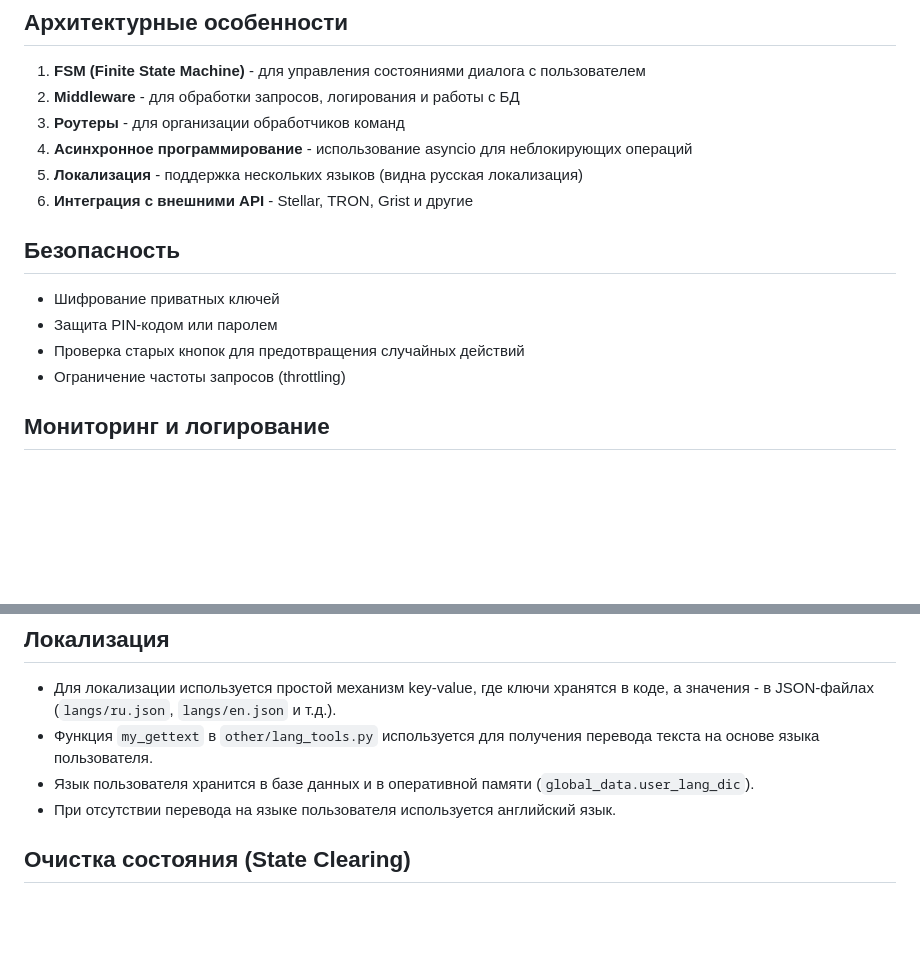
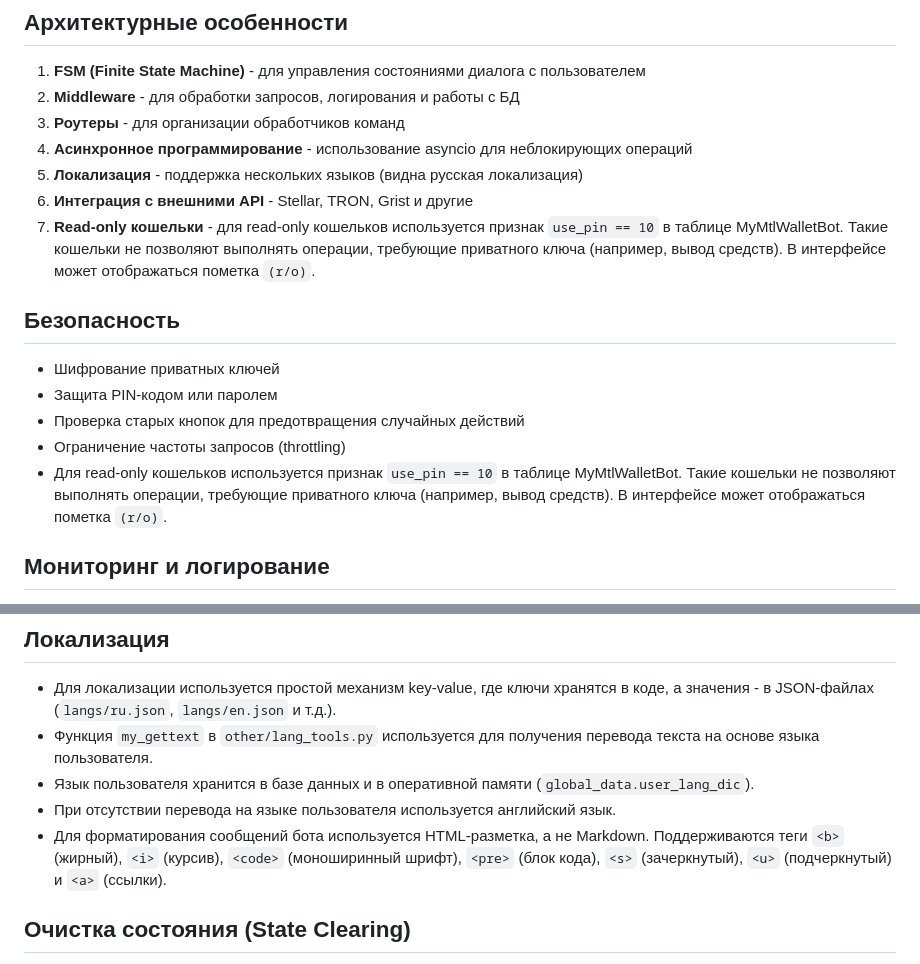
Before and after one commit to attid/MyMTLWalletBot, a Markdown page: PROJECT_OVERVIEW.md, 2 parts joined by grey strips. GitHub-like rendering; blank space fills up the shorter version.

Commit message:
✨ docs: update project overview to include details on read-only wallets and their limitations

```diff
--- a/PROJECT_OVERVIEW.md
+++ b/PROJECT_OVERVIEW.md
@@ -83,6 +83,7 @@
 4. **Асинхронное программирование** - использование asyncio для неблокирующих операций
 5. **Локализация** - поддержка нескольких языков (видна русская локализация)
 6. **Интеграция с внешними API** - Stellar, TRON, Grist и другие
+7. **Read-only кошельки** - для read-only кошельков используется признак `use_pin == 10` в таблице MyMtlWalletBot. Такие кошельки не позволяют выполнять операции, требующие приватного ключа (например, вывод средств). В интерфейсе может отображаться пометка `(r/o)`.
 
 ## Безопасность
 
@@ -90,6 +91,7 @@
 - Защита PIN-кодом или паролем
 - Проверка старых кнопок для предотвращения случайных действий
 - Ограничение частоты запросов (throttling)
+- Для read-only кошельков используется признак `use_pin == 10` в таблице MyMtlWalletBot. Такие кошельки не позволяют выполнять операции, требующие приватного ключа (например, вывод средств). В интерфейсе может отображаться пометка `(r/o)`.
 
 ## Мониторинг и логирование
 
@@ -103,6 +105,7 @@
 - Функция `my_gettext` в `other/lang_tools.py` используется для получения перевода текста на основе языка пользователя.
 - Язык пользователя хранится в базе данных и в оперативной памяти (`global_data.user_lang_dic`).
 - При отсутствии перевода на языке пользователя используется английский язык.
+- Для форматирования сообщений бота используется HTML-разметка, а не Markdown. Поддерживаются теги `<b>` (жирный), `<i>` (курсив), `<code>` (моноширинный шрифт), `<pre>` (блок кода), `<s>` (зачеркнутый), `<u>` (подчеркнутый) и `<a>` (ссылки).
 
 ## Очистка состояния (State Clearing)
 
```
